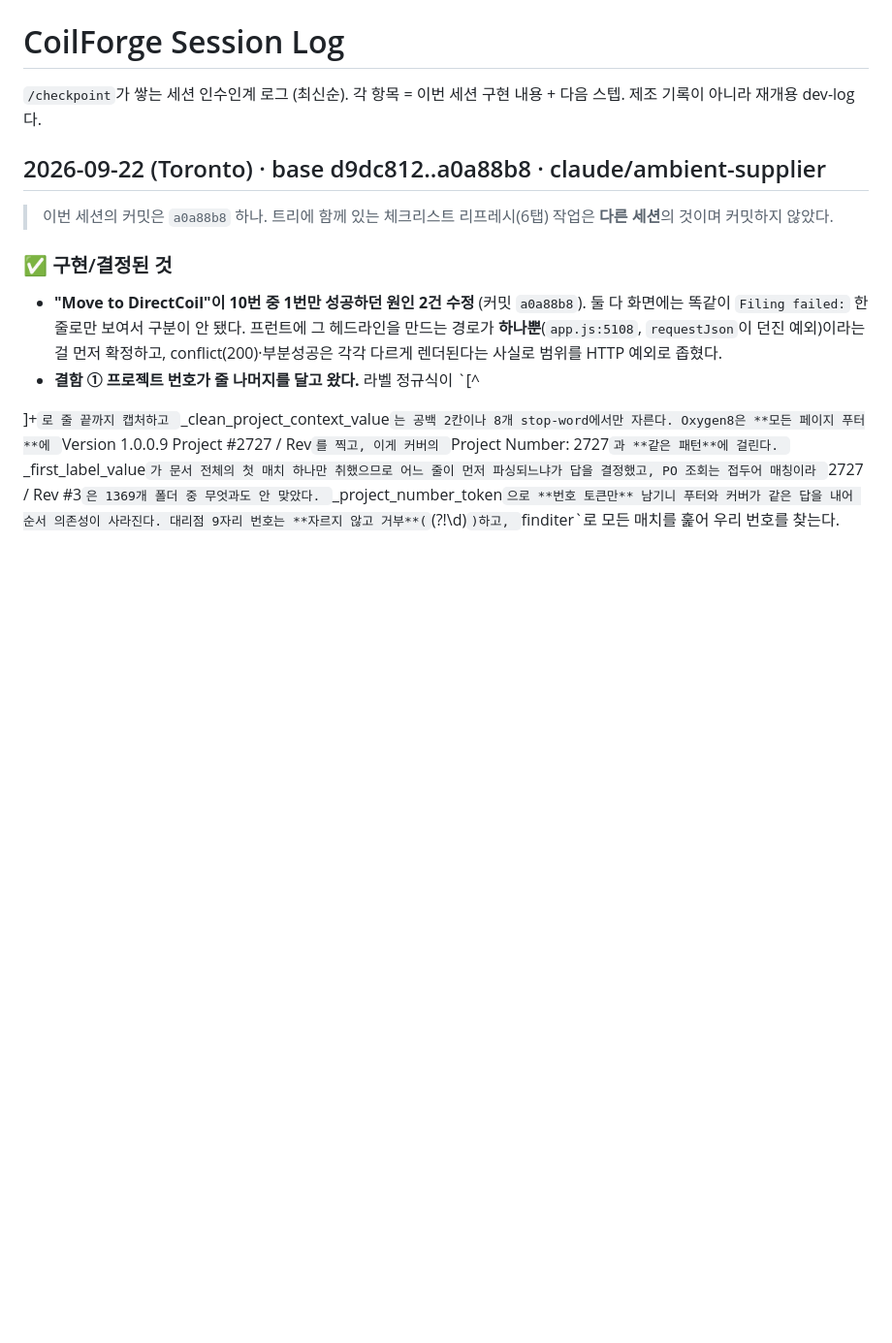
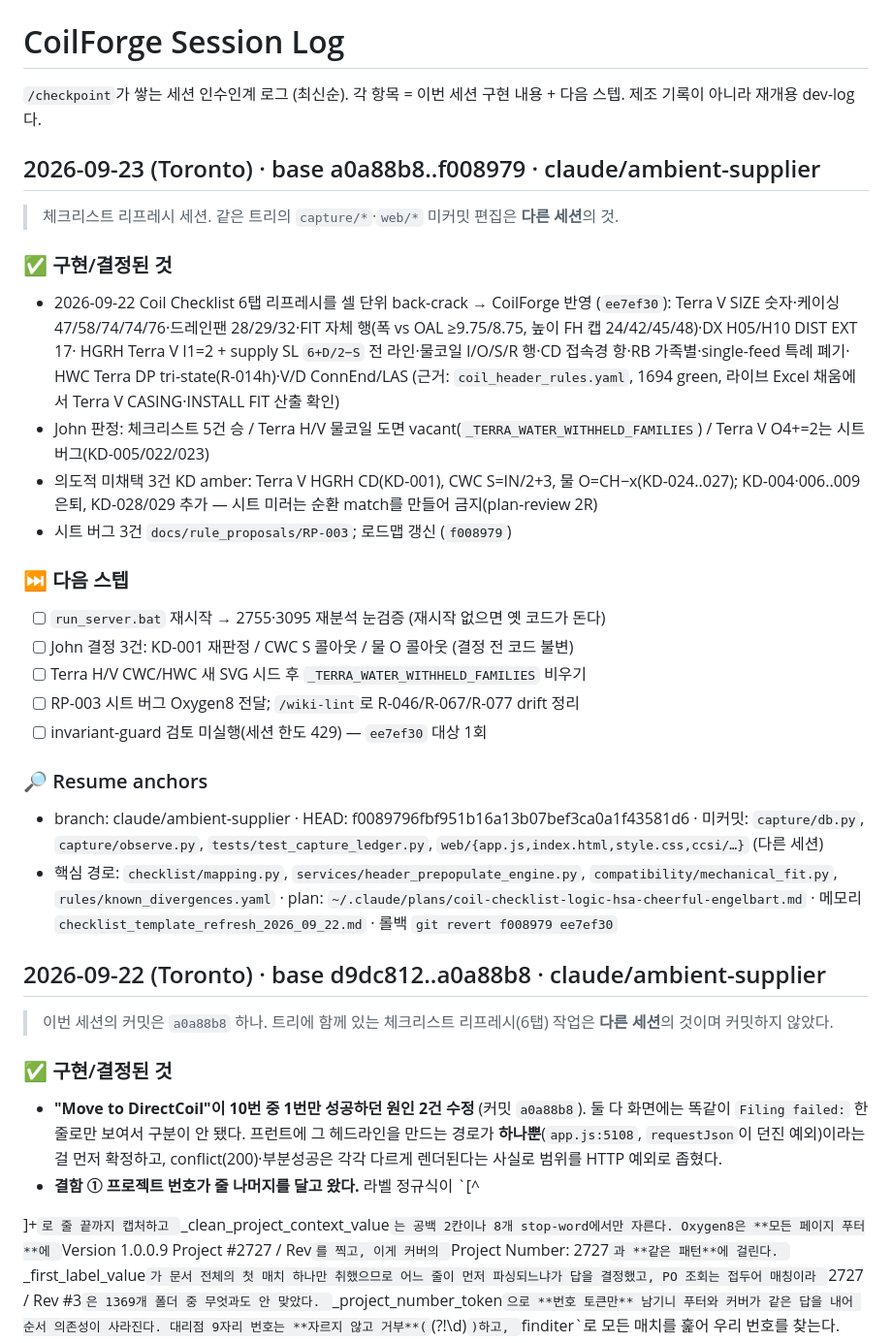
Before and after one commit to BohyungKim/CoilForge, a Markdown page: docs/SESSION_LOG.md, the part around the change. Shown at 97% size. Rendered like a GitHub page; blank space fills up the shorter version.

Commit message:
docs(session-log): checkpoint 2026-09-23 — checklist template refresh
Co-Authored-By: Claude Fable 5.1 <noreply@anthropic.com>

```diff
--- a/docs/SESSION_LOG.md
+++ b/docs/SESSION_LOG.md
@@ -4,6 +4,35 @@
 제조 기록이 아니라 재개용 dev-log다.
 
 <!-- CHECKPOINTS (newest first) -->
+
+## 2026-09-23 (Toronto) · base a0a88b8..f008979 · claude/ambient-supplier
+> 체크리스트 리프레시 세션. 같은 트리의 `capture/*`·`web/*` 미커밋 편집은 **다른 세션**의 것.
+
+### ✅ 구현/결정된 것
+- 2026-09-22 Coil Checklist 6탭 리프레시를 셀 단위 back-crack → CoilForge 반영 (`ee7ef30`): Terra V SIZE 숫자·케이싱
+  47/58/74/74/76·드레인팬 28/29/32·FIT 자체 행(폭 vs OAL ≥9.75/8.75, 높이 FH 캡 24/42/45/48)·DX H05/H10 DIST EXT 17·
+  HGRH Terra V I1=2 + supply SL `6+D/2−S` 전 라인·물코일 I/O/S/R 행·CD 접속경 항·RB 가족별·single-feed 특례 폐기·
+  HWC Terra DP tri-state(R-014h)·V/D ConnEnd/LAS (근거: `coil_header_rules.yaml`, 1694 green, 라이브 Excel 채움에서
+  Terra V CASING·INSTALL FIT 산출 확인)
+- John 판정: 체크리스트 5건 승 / Terra H/V 물코일 도면 vacant(`_TERRA_WATER_WITHHELD_FAMILIES`) / Terra V O4+=2는
+  시트 버그(KD-005/022/023)
+- 의도적 미채택 3건 KD amber: Terra V HGRH CD(KD-001), CWC S=IN/2+3, 물 O=CH−x(KD-024..027); KD-004·006..009 은퇴,
+  KD-028/029 추가 — 시트 미러는 순환 match를 만들어 금지(plan-review 2R)
+- 시트 버그 3건 `docs/rule_proposals/RP-003`; 로드맵 갱신 (`f008979`)
+
+### ⏭️ 다음 스텝
+- [ ] `run_server.bat` 재시작 → 2755·3095 재분석 눈검증 (재시작 없으면 옛 코드가 돈다)
+- [ ] John 결정 3건: KD-001 재판정 / CWC S 콜아웃 / 물 O 콜아웃 (결정 전 코드 불변)
+- [ ] Terra H/V CWC/HWC 새 SVG 시드 후 `_TERRA_WATER_WITHHELD_FAMILIES` 비우기
+- [ ] RP-003 시트 버그 Oxygen8 전달; `/wiki-lint`로 R-046/R-067/R-077 drift 정리
+- [ ] invariant-guard 검토 미실행(세션 한도 429) — `ee7ef30` 대상 1회
+
+### 🔎 Resume anchors
+- branch: claude/ambient-supplier · HEAD: f0089796fbf951b16a13b07bef3ca0a1f43581d6 · 미커밋: `capture/db.py`,
+  `capture/observe.py`, `tests/test_capture_ledger.py`, `web/{app.js,index.html,style.css,ccsi/…}` (다른 세션)
+- 핵심 경로: `checklist/mapping.py`, `services/header_prepopulate_engine.py`, `compatibility/mechanical_fit.py`,
+  `rules/known_divergences.yaml` · plan: `~/.claude/plans/coil-checklist-logic-hsa-cheerful-engelbart.md` ·
+  메모리 `checklist_template_refresh_2026_09_22.md` · 롤백 `git revert f008979 ee7ef30`
 
 ## 2026-09-22 (Toronto) · base d9dc812..a0a88b8 · claude/ambient-supplier
 > 이번 세션의 커밋은 `a0a88b8` 하나. 트리에 함께 있는 체크리스트 리프레시(6탭) 작업은
```
